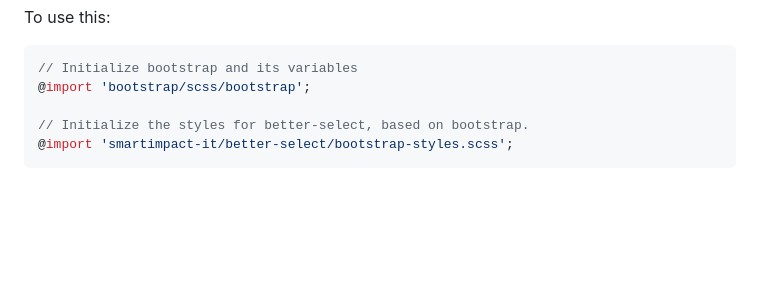
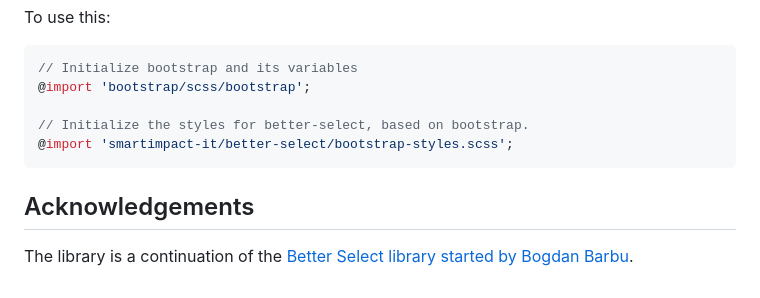
Before and after one commit to siit-dev/better-select, a Markdown page: README.md, the part around the change. GitHub-like rendering; blank space fills up the shorter version.

Commit message:
acknowledgements

````diff
--- a/README.md
+++ b/README.md
@@ -123,3 +123,7 @@ To use this:
 // Initialize the styles for better-select, based on bootstrap.
 @import 'smartimpact-it/better-select/bootstrap-styles.scss';
 ```
+
+## Acknowledgements
+
+The library is a continuation of the [Better Select library started by Bogdan Barbu](https://github.com/bogdanbeniaminb/better-select).
````
